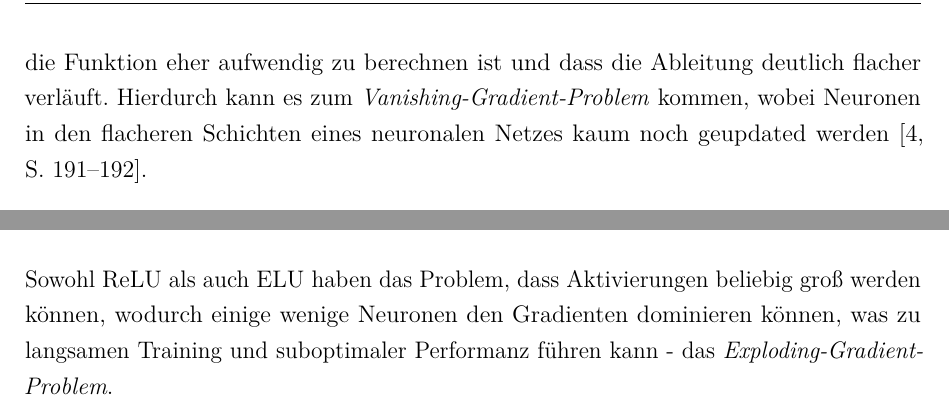
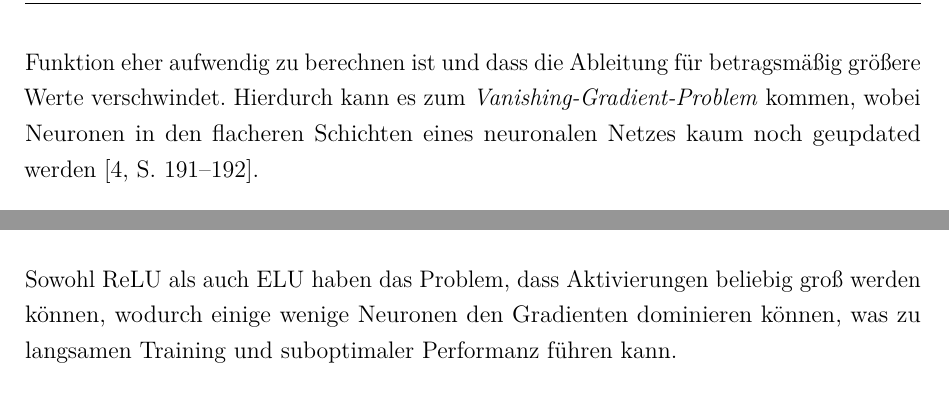
Before and after one commit to bicycle-lane-detector/thesis, a LaTeX document (Studienarbeit.tex, which reads Inhalt/04_Inhalt/Stand_der_Technik.tex): two parts of pages 15 and 16 of 49, joined at a grey line, cut so that both start at the same text. Compiled offline with pdfLaTeX.

Commit message:
kleine wortanpassungen

```diff
--- a/Inhalt/04_Inhalt/Stand_der_Technik.tex
+++ b/Inhalt/04_Inhalt/Stand_der_Technik.tex
@@ -66,7 +66,7 @@ Die besprochenen Funktionen sind dargestellt in \autoref{fig:activation}.
 Die \textit{Sigmoid}-Funktion bildet die Eingabe auf einen Wert im Intervall $(0;1)$ ab und wird durch \autoref{eq:sigmoid} beschrieben.
 Der Vorteil hier ist, dass Aktivierungen nie groß werden können, wodurch einzelne Neuronen nicht den Gradienten dominieren können und
 eine fortlaufende Normalisierung durchgeführt wird. Die Probleme hingegen sind, dass die Funktion eher aufwendig zu berechnen ist
-und dass die Ableitung deutlich flacher verläuft. Hierdurch kann es zum \textit{Vanishing-Gradient-Problem} kommen, wobei
+und dass die Ableitung für betragsmäßig größere Werte verschwindet. Hierdurch kann es zum \textit{Vanishing-Gradient-Problem} kommen, wobei
 Neuronen in den flacheren Schichten eines neuronalen Netzes kaum noch geupdated werden \cite[S.~191--192]{Goodfellow.2016}.
 \begin{align}
 	\label{eq:sigmoid} Sigmoid(z) = \frac{1}{1+e^{-z}}
@@ -106,7 +106,7 @@ Aktivierung näher an $0$ als bei \ac{ReLU}, was zur Folge hat, dass das Trainin
 \end{align}
 
 Sowohl \ac{ReLU} als auch \ac{ELU} haben das Problem, dass Aktivierungen beliebig groß werden können,
-wodurch einige wenige Neuronen den Gradienten dominieren können, was zu langsamen Training und suboptimaler Performanz führen kann - das \textit{Exploding-Gradient-Problem}.
+wodurch einige wenige Neuronen den Gradienten dominieren können, was zu langsamen Training und suboptimaler Performanz führen kann.
 \begin{figure}
 	\centering
 	\includegraphics[width=0.8\textwidth]{Bilder/activation-geogebra-export.pdf}
```
